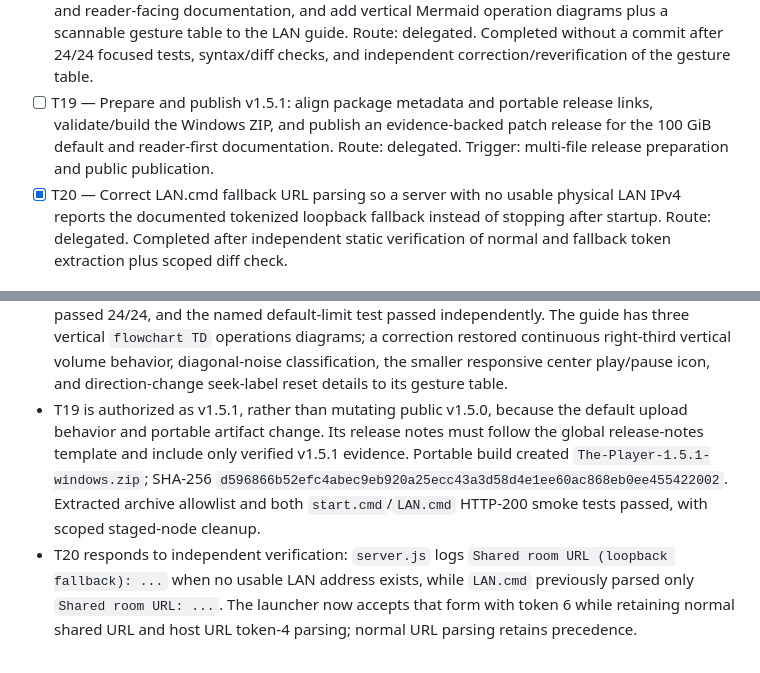
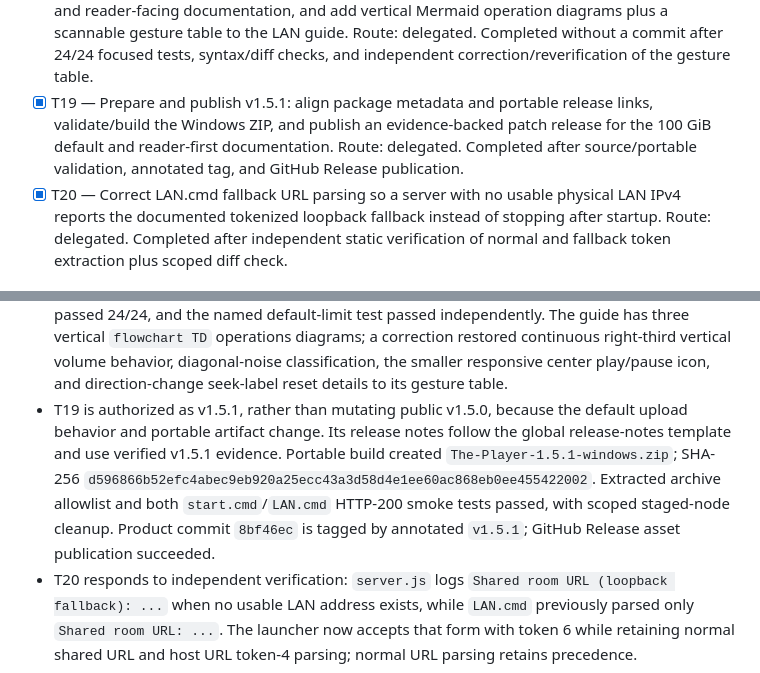
Before and after one commit to Dortecx/The-Player, a Markdown page: odd/tasks/lan-shared-playback.md, 2 parts joined by grey strips. Rendered like a GitHub page.

Commit message:
docs: record v1.5.1 release evidence

```diff
--- a/odd/tasks/lan-shared-playback.md
+++ b/odd/tasks/lan-shared-playback.md
@@ -58,7 +58,7 @@ The current browser-selected `File` objects and `blob:` URLs exist only in the h
 - [x] T16 — Consolidate the portable local launcher to the established `start.cmd`; package only `start.cmd` and `LAN.cmd`, remove the redundant `Local.cmd`, rebuild and verify the ZIP, and recreate the authorized v1.5.0 tag and GitHub Release with global release-notes structure. Route: delegated. Completed after independent syntax/test/diff validation, Windows PowerShell build, archive allowlist, and extracted `start.cmd`/`LAN.cmd` HTTP-200 smoke tests.
 - [x] T17 — Restructure bilingual README guidance for progressive disclosure: lead with portable quick start and a compact Local/LAN Mermaid decision flow; move operational protocol, gesture, upload, and manual-validation depth to a dedicated documentation page. Route: delegated. Completed without a commit after independent read-only verification found no documentation defects; worker validation passed local links, anchors, Mermaid parity, and whitespace checks.
 - [x] T18 — Raise the default LAN per-file upload cap from 50 GiB to 100 GiB, update focused coverage and reader-facing documentation, and add vertical Mermaid operation diagrams plus a scannable gesture table to the LAN guide. Route: delegated. Completed without a commit after 24/24 focused tests, syntax/diff checks, and independent correction/reverification of the gesture table.
-- [ ] T19 — Prepare and publish v1.5.1: align package metadata and portable release links, validate/build the Windows ZIP, and publish an evidence-backed patch release for the 100 GiB default and reader-first documentation. Route: delegated. Trigger: multi-file release preparation and public publication.
+- [x] T19 — Prepare and publish v1.5.1: align package metadata and portable release links, validate/build the Windows ZIP, and publish an evidence-backed patch release for the 100 GiB default and reader-first documentation. Route: delegated. Completed after source/portable validation, annotated tag, and GitHub Release publication.
 - [x] T20 — Correct LAN.cmd fallback URL parsing so a server with no usable physical LAN IPv4 reports the documented tokenized loopback fallback instead of stopping after startup. Route: delegated. Completed after independent static verification of normal and fallback token extraction plus scoped diff check.
 
 ## Progress
@@ -98,5 +98,5 @@ The current browser-selected `File` objects and `blob:` URLs exist only in the h
 - T16 is authorized after publication: retain the established `start.cmd` as the only local launcher, remove `Local.cmd`, retain `LAN.cmd`, and delete/recreate the public v1.5.0 release/tag only after rebuilding, artifact validation, and evidence-backed release notes. Source consolidation commit: `275b0f8 fix: consolidate portable launchers`. Corrected ZIP SHA-256: `5872db00745a5ac86c8d490a9930826de577b5ae881c9f44df9bf76974497f77`. Extracted ZIP validation confirmed no `Local.cmd`, both expected launchers, localhost HTTP 200 from each launcher, and tokenized host/guest URLs in LAN logs; cleanup targeted only staged `runtime\\node.exe`.
 - T17 is authorized to make the README reader-first and use Mermaid where it reduces setup ambiguity. The bilingual README pair retain quick start, Local/LAN decision, practical limits, and source setup; detailed LAN operation, upload lifecycle, fullscreen gestures, and manual cross-browser validation moved to `docs/lan-shared-playback.md`. Independent inspection found no conflicting launcher, token, host/guest-permission, upload-limit, temporary-file, codec, transcoding, or Internet-relay claims.
 - T18 is authorized to use 100 GiB as the new default per-file LAN upload cap and to make the detailed operations guide more scannable with vertical Mermaid diagrams for host/guest roles, upload lifecycle, and synchronization, plus a gesture table. `server.js` now defaults to `100 * 1024 * 1024 * 1024`; explicit byte configurations remain unchanged. `test/server.test.js` passed 24/24, and the named default-limit test passed independently. The guide has three vertical `flowchart TD` operations diagrams; a correction restored continuous right-third vertical volume behavior, diagonal-noise classification, the smaller responsive center play/pause icon, and direction-change seek-label reset details to its gesture table.
-- T19 is authorized as v1.5.1, rather than mutating public v1.5.0, because the default upload behavior and portable artifact change. Its release notes must follow the global release-notes template and include only verified v1.5.1 evidence. Portable build created `The-Player-1.5.1-windows.zip`; SHA-256 `d596866b52efc4abec9eb920a25ecc43a3d58d4e1ee60ac868eb0ee455422002`. Extracted archive allowlist and both `start.cmd`/`LAN.cmd` HTTP-200 smoke tests passed, with scoped staged-node cleanup.
+- T19 is authorized as v1.5.1, rather than mutating public v1.5.0, because the default upload behavior and portable artifact change. Its release notes follow the global release-notes template and use verified v1.5.1 evidence. Portable build created `The-Player-1.5.1-windows.zip`; SHA-256 `d596866b52efc4abec9eb920a25ecc43a3d58d4e1ee60ac868eb0ee455422002`. Extracted archive allowlist and both `start.cmd`/`LAN.cmd` HTTP-200 smoke tests passed, with scoped staged-node cleanup. Product commit `8bf46ec` is tagged by annotated `v1.5.1`; GitHub Release asset publication succeeded.
 - T20 responds to independent verification: `server.js` logs `Shared room URL (loopback fallback): ...` when no usable LAN address exists, while `LAN.cmd` previously parsed only `Shared room URL: ...`. The launcher now accepts that form with token 6 while retaining normal shared URL and host URL token-4 parsing; normal URL parsing retains precedence.
```
